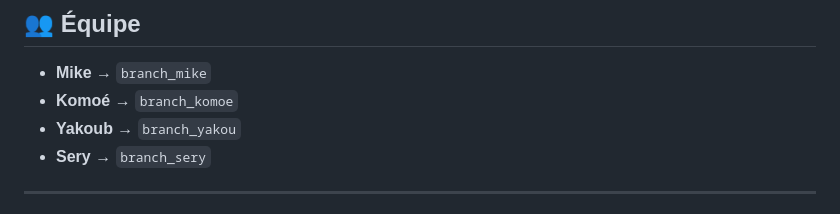
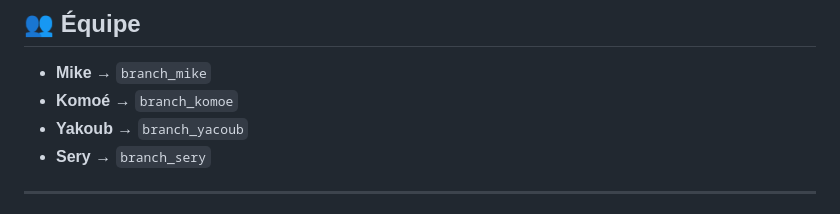
Before and after one commit to MIKEL0788/eridanus_corporation, a Markdown page: README.md, the part around the change. GitHub-like rendering.

Commit message:
Correct Yakoub's branch name to 'branch_yacoub'

```diff
--- a/README.md
+++ b/README.md
@@ -4,7 +4,7 @@
 
 - **Mike** → `branch_mike`
 - **Komoé** → `branch_komoe`
-- **Yakoub** → `branch_yakou`
+- **Yakoub** → `branch_yacoub`
 - **Sery** → `branch_sery`
 
 ---
```
